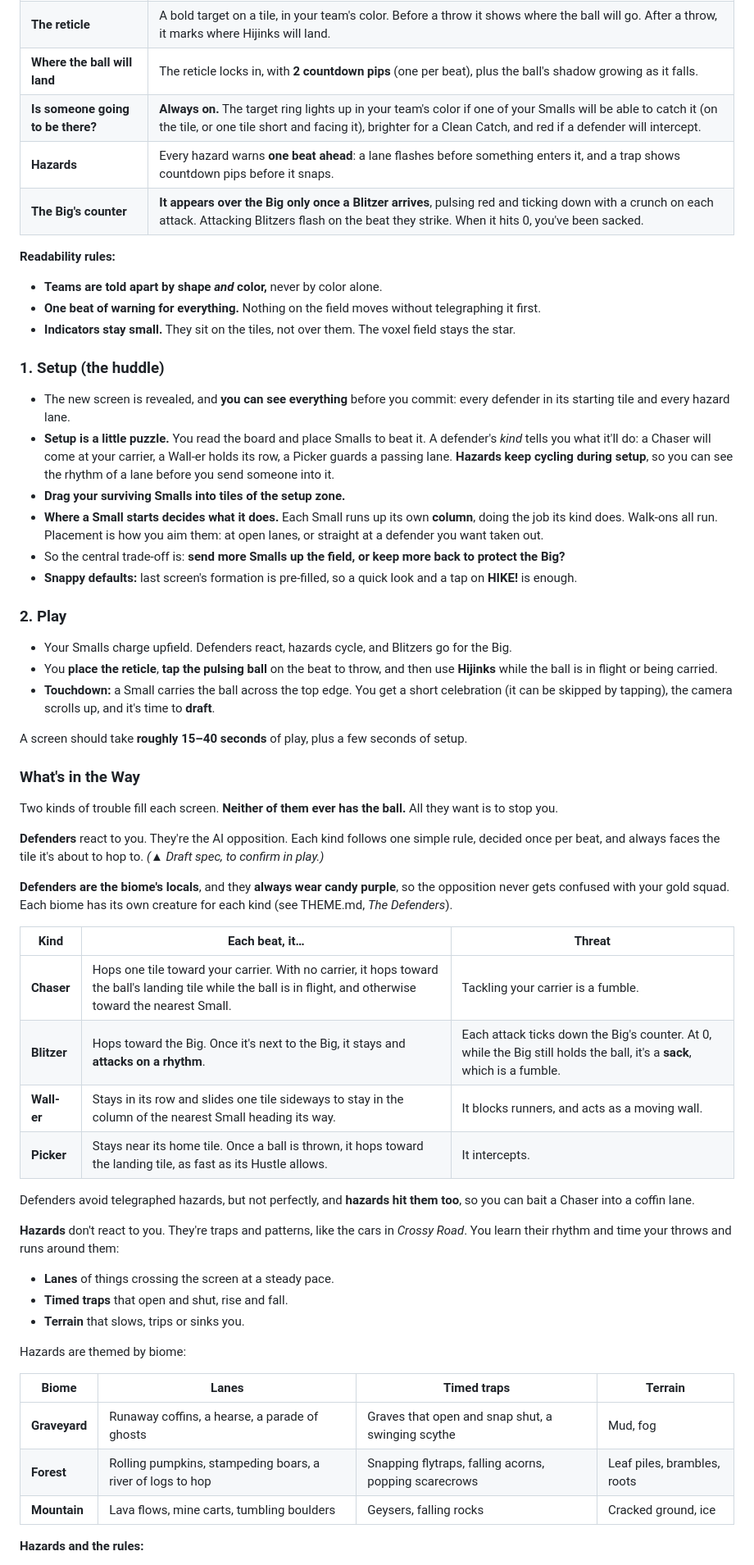
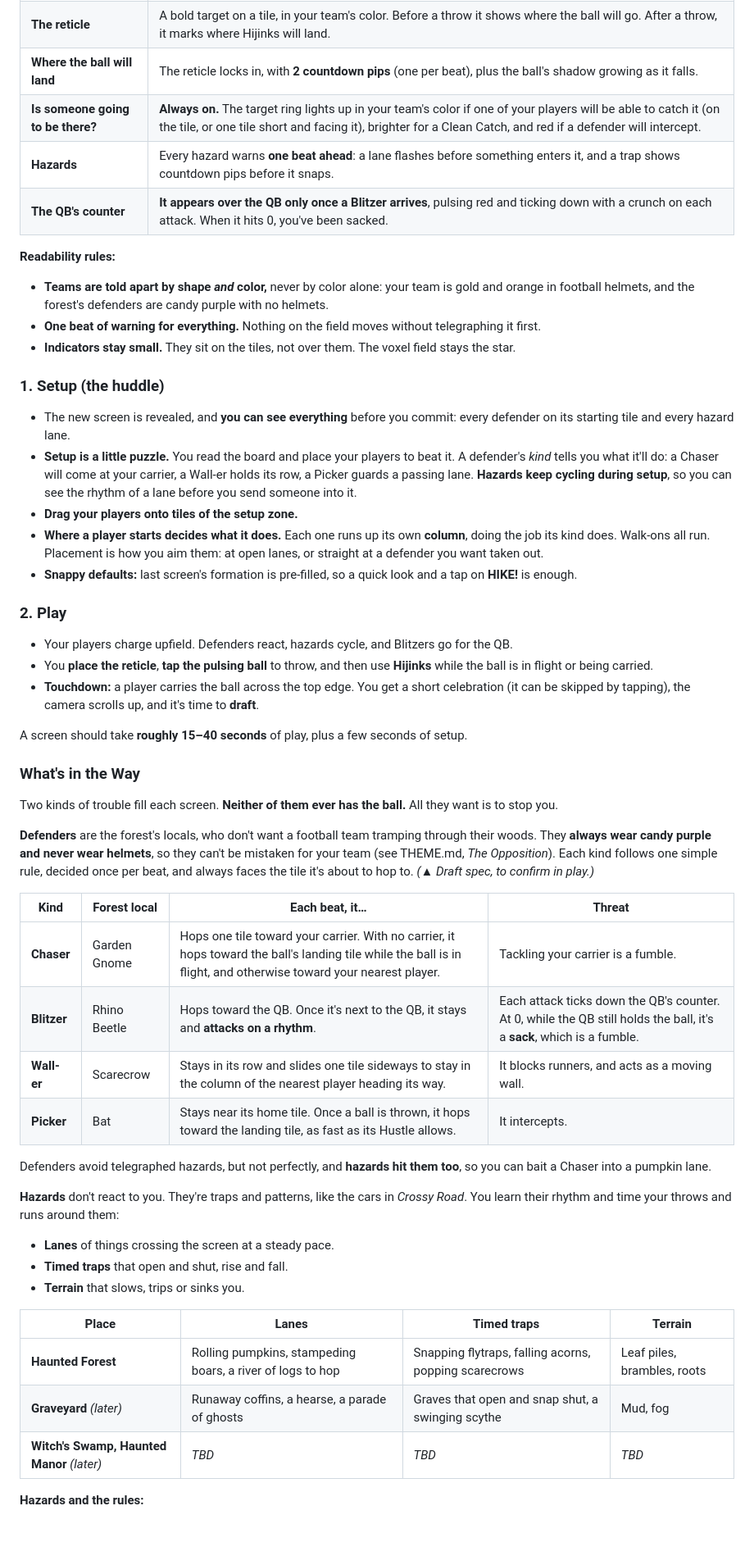
Before and after one commit to esrauch/vox, a Markdown page: GAMEPLAY.md, the part around one of its changes. Shown at 82% size. GitHub-like rendering; blank space fills up the shorter version.

```diff
--- a/GAMEPLAY.md
+++ b/GAMEPLAY.md
@@ -116,28 +120,27 @@ Each screen is one field-length climb, in two phases.
 | **The reticle** | A bold target on a tile, in your team's color. Before a throw it shows where the ball will go. After a throw, it marks where Hijinks will land. |
 | **Where the ball will land** | The reticle locks in, with **2 countdown pips** (one per beat), plus the ball's shadow growing as it falls. |
-| **Is someone going to be there?** | **Always on.** The target ring lights up in your team's color if one of your Smalls will be able to catch it (on the tile, or one tile short and facing it), brighter for a Clean Catch, and red if a defender will intercept. |
+| **Is someone going to be there?** | **Always on.** The target ring lights up in your team's color if one of your players will be able to catch it (on the tile, or one tile short and facing it), brighter for a Clean Catch, and red if a defender will intercept. |
 | **Hazards** | Every hazard warns **one beat ahead**: a lane flashes before something enters it, and a trap shows countdown pips before it snaps. |
-| **The Big's counter** | **It appears over the Big only once a Blitzer arrives**, pulsing red and ticking down with a crunch on each attack. Attacking Blitzers flash on the beat they strike. When it hits 0, you've been sacked. |
+| **The QB's counter** | **It appears over the QB only once a Blitzer arrives**, pulsing red and ticking down with a crunch on each attack. When it hits 0, you've been sacked. |
 
 **Readability rules:**
-- **Teams are told apart by shape *and* color,** never by color alone.
+- **Teams are told apart by shape *and* color,** never by color alone: your team is gold and orange in football helmets, and the forest's defenders are candy purple with no helmets.
 - **One beat of warning for everything.** Nothing on the field moves without telegraphing it first.
 - **Indicators stay small.** They sit on the tiles, not over them. The voxel field stays the star.
 
 ### 1. Setup (the huddle)
 
-- The new screen is revealed, and **you can see everything** before you commit: every defender in its starting tile and every hazard lane.
-- **Setup is a little puzzle.** You read the board and place Smalls to beat it. A defender's *kind* tells you what it'll do: a Chaser will come at your carrier, a Wall-er holds its row, a Picker guards a passing lane. **Hazards keep cycling during setup**, so you can see the rhythm of a lane before you send someone into it.
-- **Drag your surviving Smalls into tiles of the setup zone.**
-- **Where a Small starts decides what it does.** Each Small runs up its own **column**, doing the job its kind does. Walk-ons all run. Placement is how you aim them: at open lanes, or straight at a defender you want taken out.
-- So the central trade-off is: **send more Smalls up the field, or keep more back to protect the Big?**
+- The new screen is revealed, and **you can see everything** before you commit: every defender on its starting tile and every hazard lane.
+- **Setup is a little puzzle.** You read the board and place your players to beat it. A defender's *kind* tells you what it'll do: a Chaser will come at your carrier, a Wall-er holds its row, a Picker guards a passing lane. **Hazards keep cycling during setup**, so you can see the rhythm of a lane before you send someone into it.
+- **Drag your players onto tiles of the setup zone.**
+- **Where a player starts decides what it does.** Each one runs up its own **column**, doing the job its kind does. Walk-ons all run. Placement is how you aim them: at open lanes, or straight at a defender you want taken out.
 - **Snappy defaults:** last screen's formation is pre-filled, so a quick look and a tap on **HIKE!** is enough.
 
 ### 2. Play
 
-- Your Smalls charge upfield. Defenders react, hazards cycle, and Blitzers go for the Big.
-- You **place the reticle**, **tap the pulsing ball** on the beat to throw, and then use **Hijinks** while the ball is in flight or being carried.
-- **Touchdown:** a Small carries the ball across the top edge. You get a short celebration (it can be skipped by tapping), the camera scrolls up, and it's time to **draft**.
+- Your players charge upfield. Defenders react, hazards cycle, and Blitzers go for the QB.
+- You **place the reticle**, **tap the pulsing ball** to throw, and then use **Hijinks** while the ball is in flight or being carried.
+- **Touchdown:** a player carries the ball across the top edge. You get a short celebration (it can be skipped by tapping), the camera scrolls up, and it's time to **draft**.
 
 A screen should take **roughly 15–40 seconds** of play, plus a few seconds of setup.
 
@@ -145,30 +148,26 @@ A screen should take **roughly 15–40 seconds** of play, plus a few seconds of
 
 Two kinds of trouble fill each screen. **Neither of them ever has the ball.** All they want is to stop you.
 
-**Defenders** react to you. They're the AI opposition. Each kind follows one simple rule, decided once per beat, and always faces the tile it's about to hop to. *(▲ Draft spec, to confirm in play.)*
+**Defenders** are the forest's locals, who don't want a football team tramping through their woods. They **always wear candy purple and never wear helmets**, so they can't be mistaken for your team (see THEME.md, *The Opposition*). Each kind follows one simple rule, decided once per beat, and always faces the tile it's about to hop to. *(▲ Draft spec, to confirm in play.)*
 
-**Defenders are the biome's locals**, and they **always wear candy purple**, so the opposition never gets confused with your gold squad. Each biome has its own creature for each kind (see THEME.md, *The Defenders*).
+| Kind | Forest local | Each beat, it… | Threat |
+|---|---|---|---|
+| **Chaser** | Garden Gnome | Hops one tile toward your carrier. With no carrier, it hops toward the ball's landing tile while the ball is in flight, and otherwise toward your nearest player. | Tackling your carrier is a fumble. |
+| **Blitzer** | Rhino Beetle | Hops toward the QB. Once it's next to the QB, it stays and **attacks on a rhythm**. | Each attack ticks down the QB's counter. At 0, while the QB still holds the ball, it's a **sack**, which is a fumble. |
+| **Wall-er** | Scarecrow | Stays in its row and slides one tile sideways to stay in the column of the nearest player heading its way. | It blocks runners, and acts as a moving wall. |
+| **Picker** | Bat | Stays near its home tile. Once a ball is thrown, it hops toward the landing tile, as fast as its Hustle allows. | It intercepts. |
 
-| Kind | Each beat, it… | Threat |
-|---|---|---|
-| **Chaser** | Hops one tile toward your carrier. With no carrier, it hops toward the ball's landing tile while the ball is in flight, and otherwise toward the nearest Small. | Tackling your carrier is a fumble. |
-| **Blitzer** | Hops toward the Big. Once it's next to the Big, it stays and **attacks on a rhythm**. | Each attack ticks down the Big's counter. At 0, while the Big still holds the ball, it's a **sack**, which is a fumble. |
-| **Wall-er** | Stays in its row and slides one tile sideways to stay in the column of the nearest Small heading its way. | It blocks runners, and acts as a moving wall. |
-| **Picker** | Stays near its home tile. Once a ball is thrown, it hops toward the landing tile, as fast as its Hustle allows. | It intercepts. |
-
-Defenders avoid telegraphed hazards, but not perfectly, and **hazards hit them too**, so you can bait a Chaser into a coffin lane.
+Defenders avoid telegraphed hazards, but not perfectly, and **hazards hit them too**, so you can bait a Chaser into a pumpkin lane.
 
 **Hazards** don't react to you. They're traps and patterns, like the cars in *Crossy Road*. You learn their rhythm and time your throws and runs around them:
 - **Lanes** of things crossing the screen at a steady pace.
 - **Timed traps** that open and shut, rise and fall.
 - **Terrain** that slows, trips or sinks you.
 
-Hazards are themed by biome:
-
-| Biome | Lanes | Timed traps | Terrain |
+| Place | Lanes | Timed traps | Terrain |
 |---|---|---|---|
-| **Graveyard** | Runaway coffins, a hearse, a parade of ghosts | Graves that open and snap shut, a swinging scythe | Mud, fog |
-| **Forest** | Rolling pumpkins, stampeding boars, a river of logs to hop | Snapping flytraps, falling acorns, popping scarecrows | Leaf piles, brambles, roots |
-| **Mountain** | Lava flows, mine carts, tumbling boulders | Geysers, falling rocks | Cracked ground, ice |
+| **Haunted Forest** | Rolling pumpkins, stampeding boars, a river of logs to hop | Snapping flytraps, falling acorns, popping scarecrows | Leaf piles, brambles, roots |
+| **Graveyard** *(later)* | Runaway coffins, a hearse, a parade of ghosts | Graves that open and snap shut, a swinging scythe | Mud, fog |
+| **Witch's Swamp, Haunted Manor** *(later)* | *TBD* | *TBD* | *TBD* |
 
 **Hazards and the rules:**
```
Also changed, not shown: other parts of GAMEPLAY.md (+117 -113 lines), MILESTONES.md (+27 -25 lines), TECHNICAL.md (+12 -11 lines).
